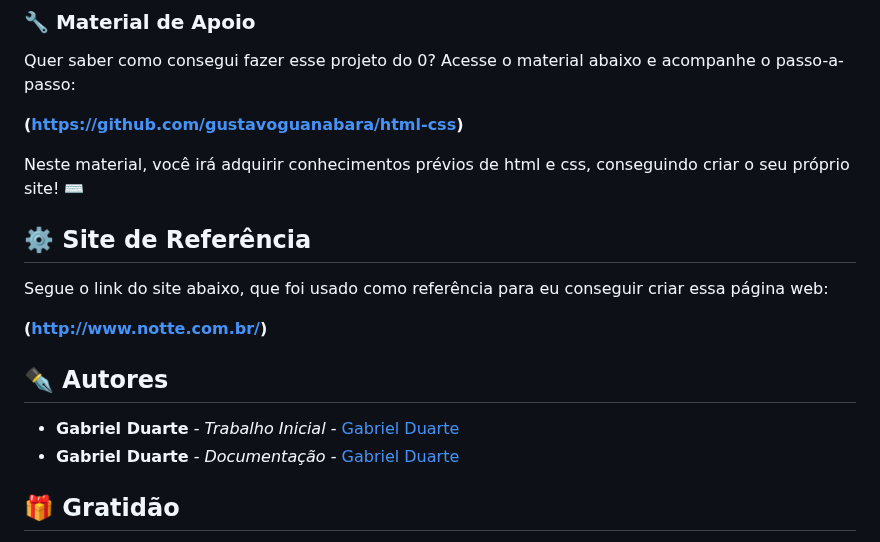
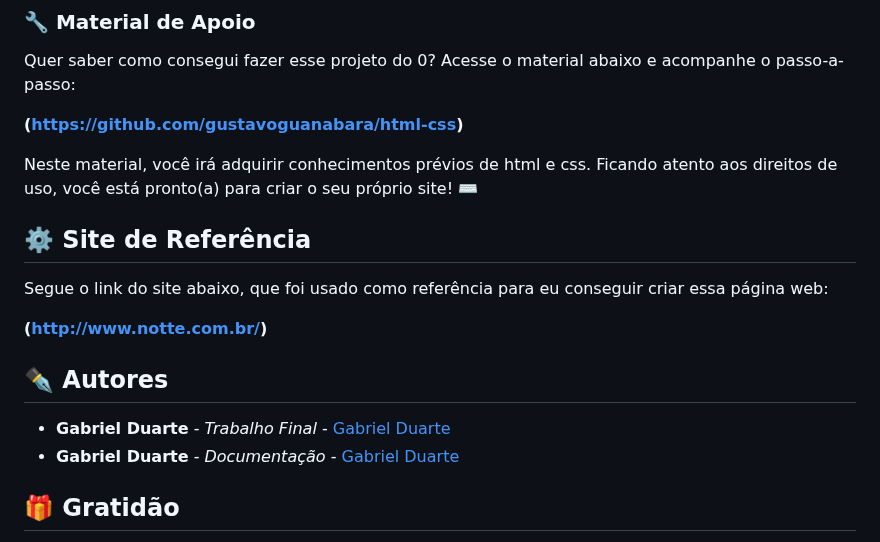
Before and after one commit to duartegab/Projeto-Mini-PI, a Markdown page: README.md, the part around the change. Rendered like a GitHub page.

```diff
--- a/README.md
+++ b/README.md
@@ -60,7 +60,7 @@ Quer saber como consegui fazer esse projeto do 0? Acesse o material abaixo e aco
 
 **(https://github.com/gustavoguanabara/html-css)**
 
-Neste material, você irá adquirir conhecimentos prévios de html e css, conseguindo criar o seu próprio site! ⌨️
+Neste material, você irá adquirir conhecimentos prévios de html e css. Ficando atento aos direitos de uso, você está pronto(a) para criar o seu próprio site! ⌨️
 
 
 ## ⚙️ Site de Referência
@@ -72,7 +72,7 @@ Segue o link do site abaixo, que foi usado como referência para eu conseguir cr
 
 ## ✒️ Autores
 
-* **Gabriel Duarte** - *Trabalho Inicial* - [Gabriel Duarte](https://github.com/duartegab)
+* **Gabriel Duarte** - *Trabalho Final* - [Gabriel Duarte](https://github.com/duartegab)
 * **Gabriel Duarte** - *Documentação* - [Gabriel Duarte](https://github.com/duartegab)
 
 
```
